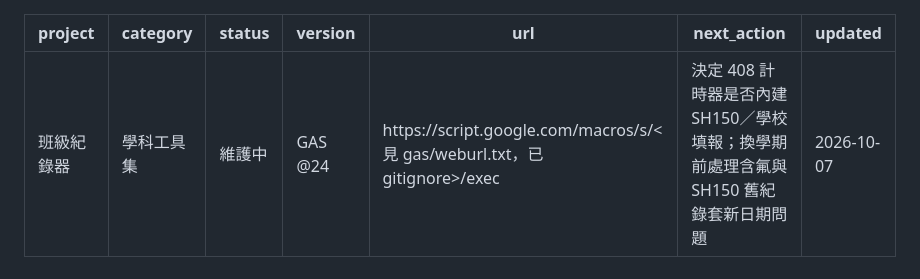
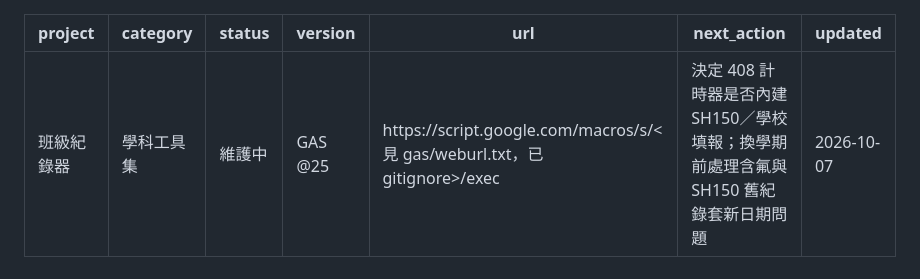
Before and after one commit to wukolo1206/classroom-timer, a Markdown page: CLAUDE.md, the part around the change. Drawn GitHub-style.

Commit message:
docs: GAS 版本 @25
Co-Authored-By: Claude Opus 5.5 <noreply@anthropic.com>

```diff
--- a/CLAUDE.md
+++ b/CLAUDE.md
@@ -2,7 +2,7 @@
 project: 班級紀錄器
 category: 學科工具集
 status: 維護中
-version: GAS @24
+version: GAS @25
 url: https://script.google.com/macros/s/<見 gas/weburl.txt，已 gitignore>/exec
 next_action: 決定 408 計時器是否內建 SH150／學校填報；換學期前處理含氟與 SH150 舊紀錄套新日期問題
 updated: 2026-10-07
```
